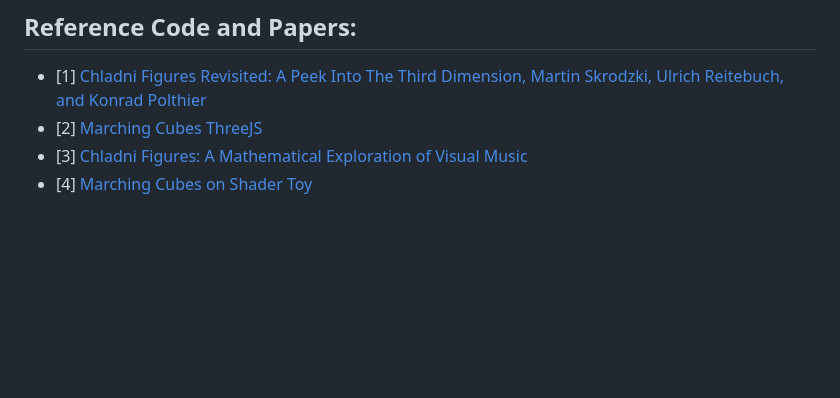
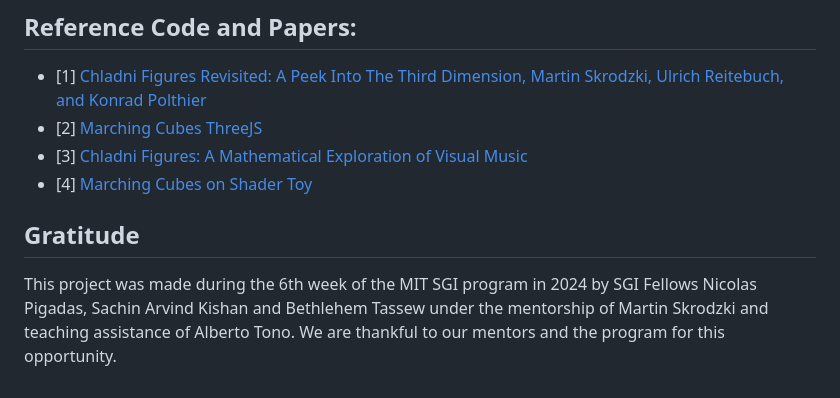
Before and after one commit to CDInstitute/3DChladni, a Markdown page: README.md, the part around the change. GitHub-like rendering; blank space fills up the shorter version.

```diff
--- a/README.md
+++ b/README.md
@@ -58,3 +58,6 @@ To change boundary condition, change the value of type to either 0.0 for Dirichl
 - [3] [Chladni Figures: A Mathematical
 Exploration of Visual Music](https://www.maturitaetsarbeiten.ch/cms/images/2022_2/Quistad_Evan/Evan_Quistad_Maturarbeit.pdf)
 - [4] [Marching Cubes on Shader Toy](https://www.shadertoy.com/view/ftXGDj)
+
+## Gratitude
+This project was made during the 6th week of the MIT SGI program in 2024 by SGI Fellows Nicolas Pigadas, Sachin Arvind Kishan and Bethlehem Tassew under the mentorship of Martin Skrodzki and teaching assistance of Alberto Tono. We are thankful to our mentors and the program for this opportunity.
```
